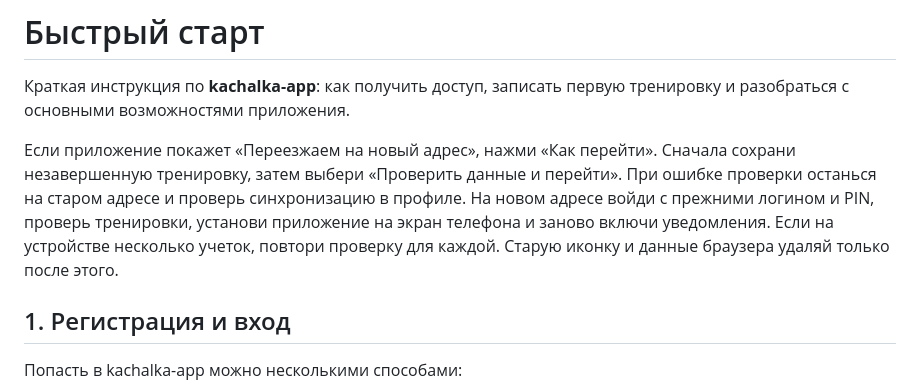
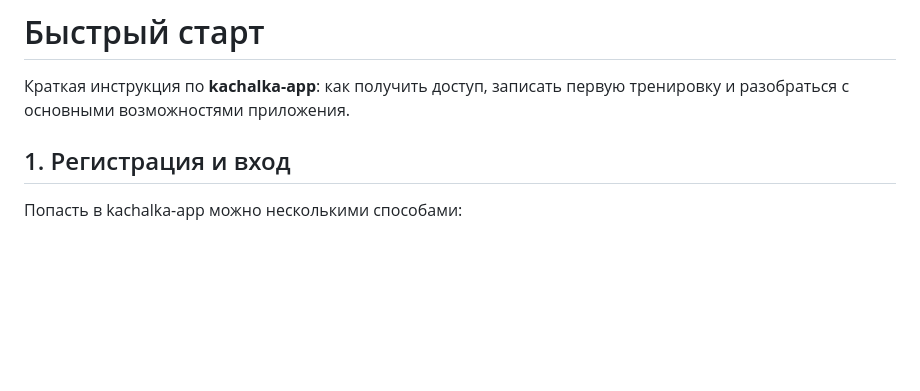
Before and after one commit to myr4ge15/kachalka-app, a Markdown page: docs/quick-start.md, the part around the change. Rendered like a GitHub page; blank space fills up the shorter version.

```diff
--- a/docs/quick-start.md
+++ b/docs/quick-start.md
@@ -1,13 +1,6 @@
 # Быстрый старт
 
 Краткая инструкция по **kachalka-app**: как получить доступ, записать первую тренировку и разобраться с основными возможностями приложения.
-
-Если приложение покажет «Переезжаем на новый адрес», нажми «Как перейти».
-Сначала сохрани незавершенную тренировку, затем выбери «Проверить данные и перейти».
-При ошибке проверки останься на старом адресе и проверь синхронизацию в профиле.
-На новом адресе войди с прежними логином и PIN, проверь тренировки, установи приложение
-на экран телефона и заново включи уведомления. Если на устройстве несколько учеток,
-повтори проверку для каждой. Старую иконку и данные браузера удаляй только после этого.
 
 ## 1. Регистрация и вход
 
```
Also changed, not shown: README.md (+1 -1 lines), docs/screenshots/join-form.png, docs/screenshots/login.png, 8 other files.
